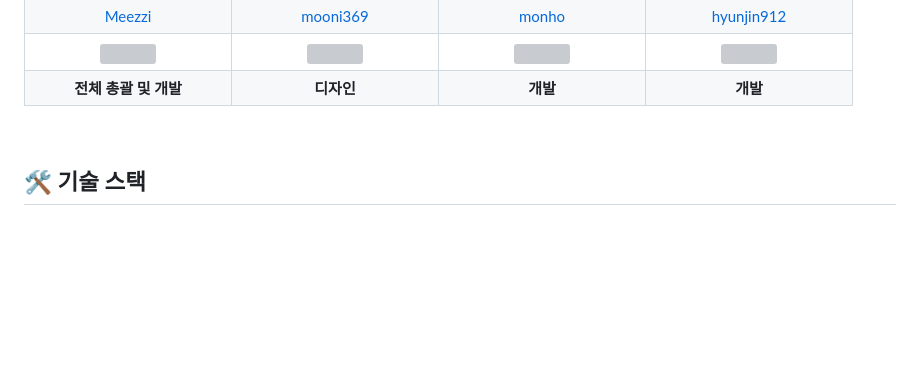
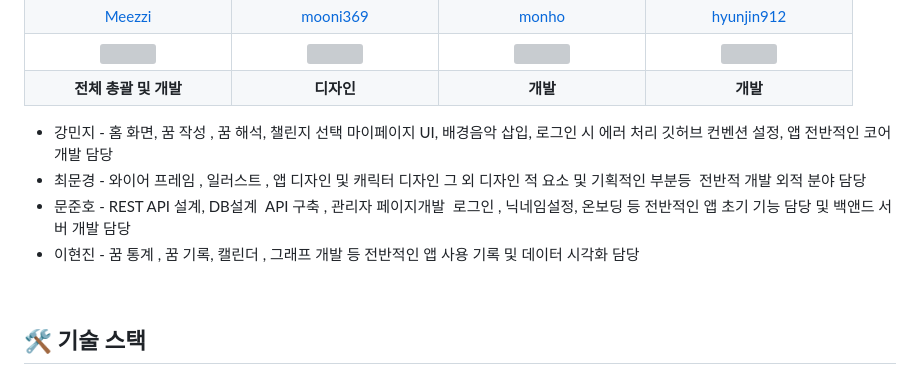
Before and after one commit to Meezzi/mongbi-app, a Markdown page: README.md, the part around one of its changes. Drawn GitHub-style; blank space fills up the shorter version; grey boxes are pictures that could not be loaded.

Commit message:
[Docs] README 수정

```diff
--- a/README.md
+++ b/README.md
@@ -80,6 +80,15 @@
     <td align="center"><b>개발</b></td>
   </tr>
 </table>
+
+- 강민지 - 홈 화면, 꿈 작성 , 꿈 해석, 챌린지 선택
+  마이페이지 UI, 배경음악 삽입, 로그인 시 에러 처리
+  깃허브 컨벤션 설정, 앱 전반적인 코어 개발 담당
+- 최문경 - 와이어 프레임 , 일러스트 , 앱 디자인 및 캐릭터 디자인 그 외 디자인 적 요소 및 기획적인 부분등  전반적 개발 외적 분야 담당
+- 문준호 - REST API 설계, DB설계
+  API 구축 , 관리자 페이지개발
+  로그인 , 닉네임설정, 온보딩 등 전반적인 앱 초기 기능 담당 및 백앤드 서버 개발 담당
+- 이현진 - 꿈 통계 , 꿈 기록, 캘린더 , 그래프 개발 등 전반적인 앱 사용 기록 및 데이터 시각화 담당
 
 <br>
 
```
Also changed, not shown: other parts of README.md (+2 -0 lines).
